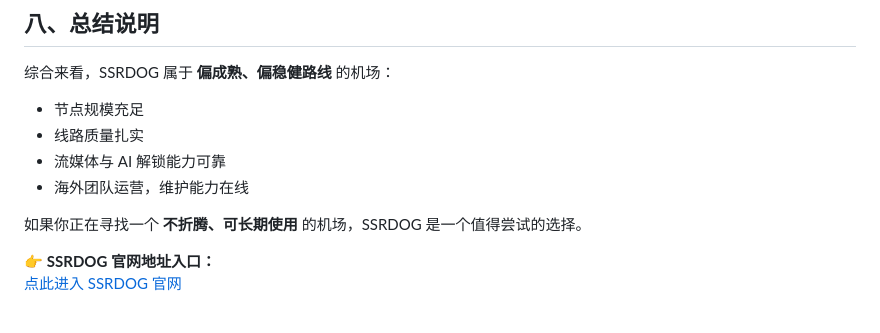
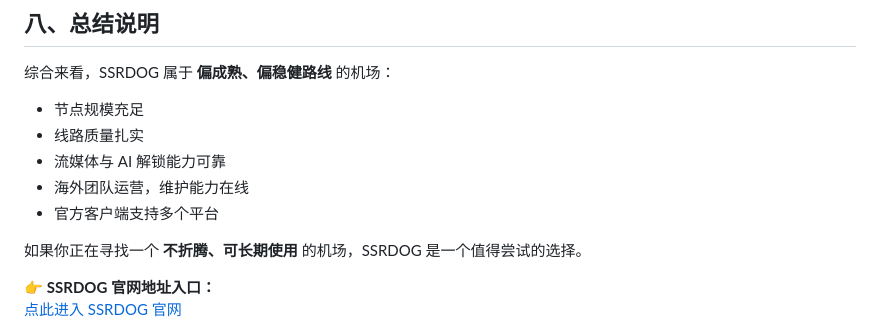
Before and after one commit to jichangbaike/ssrdog, a Markdown page: README.md, the part around one of its changes. Drawn GitHub-style.

```diff
--- a/README.md
+++ b/README.md
@@ -172,6 +172,7 @@ SSRDOG 在流媒体解锁方面覆盖较为全面：
 - 线路质量扎实
 - 流媒体与 AI 解锁能力可靠
 - 海外团队运营，维护能力在线
+- 官方客户端支持多个平台
 
 如果你正在寻找一个 **不折腾、可长期使用** 的机场，SSRDOG 是一个值得尝试的选择。
 
```
Also changed, not shown: other parts of README.md (+3 -3 lines).
